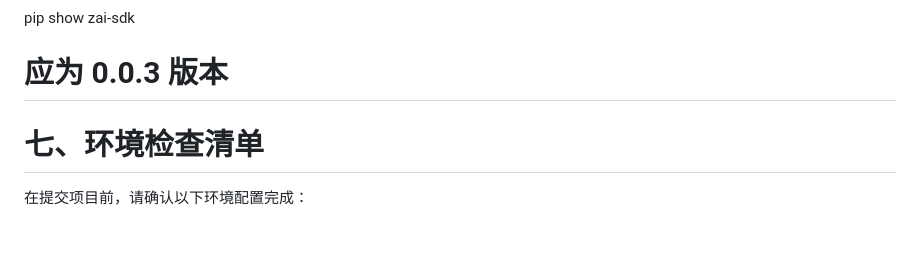
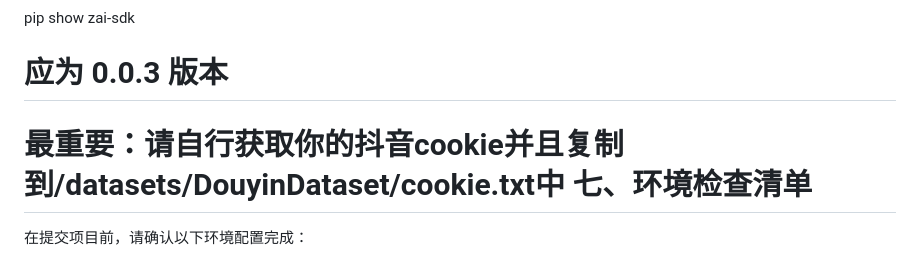
Before and after one commit to SeclusionRain/SeclusionRain-SRain, a Markdown page: README.md, the part around the change. Drawn GitHub-style; blank space fills up the shorter version.

```diff
--- a/README.md
+++ b/README.md
@@ -239,7 +239,7 @@ ping open.bigmodel.cn
 pip show zai-sdk
 # 应为 0.0.3 版本
 
-
+最重要：请自行获取你的抖音cookie并且复制到/datasets/DouyinDataset/cookie.txt中
 七、环境检查清单
 ================================================================================
 
```
